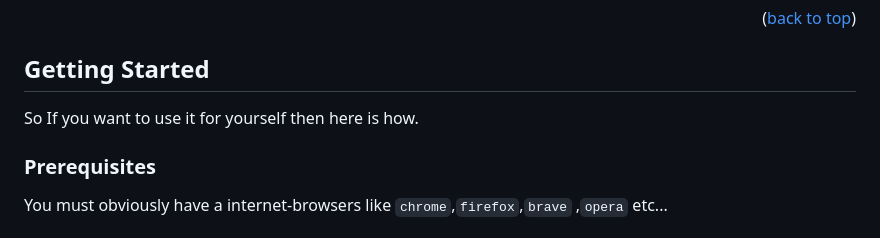
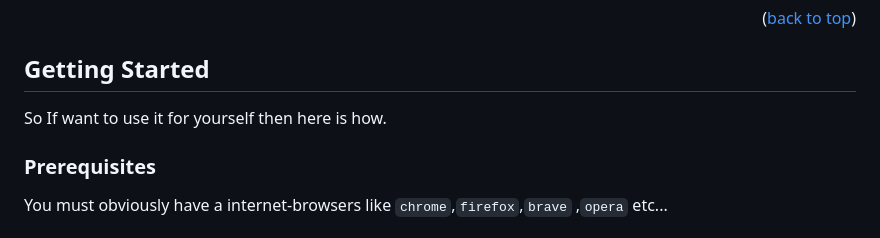
Before and after one commit to leyuskc/Annotated-Link, a Markdown page: README.md, the part around one of its changes. Rendered like a GitHub page.

```diff
--- a/README.md
+++ b/README.md
@@ -85,7 +85,7 @@ It is built with javascript wih DOMJs
 <!-- GETTING STARTED -->
 ## Getting Started
 
-So If you want to use it for yourself then here is how.
+So If want to use it for yourself then here is how.
 
 ### Prerequisites
 
```
Also changed, not shown: other parts of README.md (+2 -2 lines).
